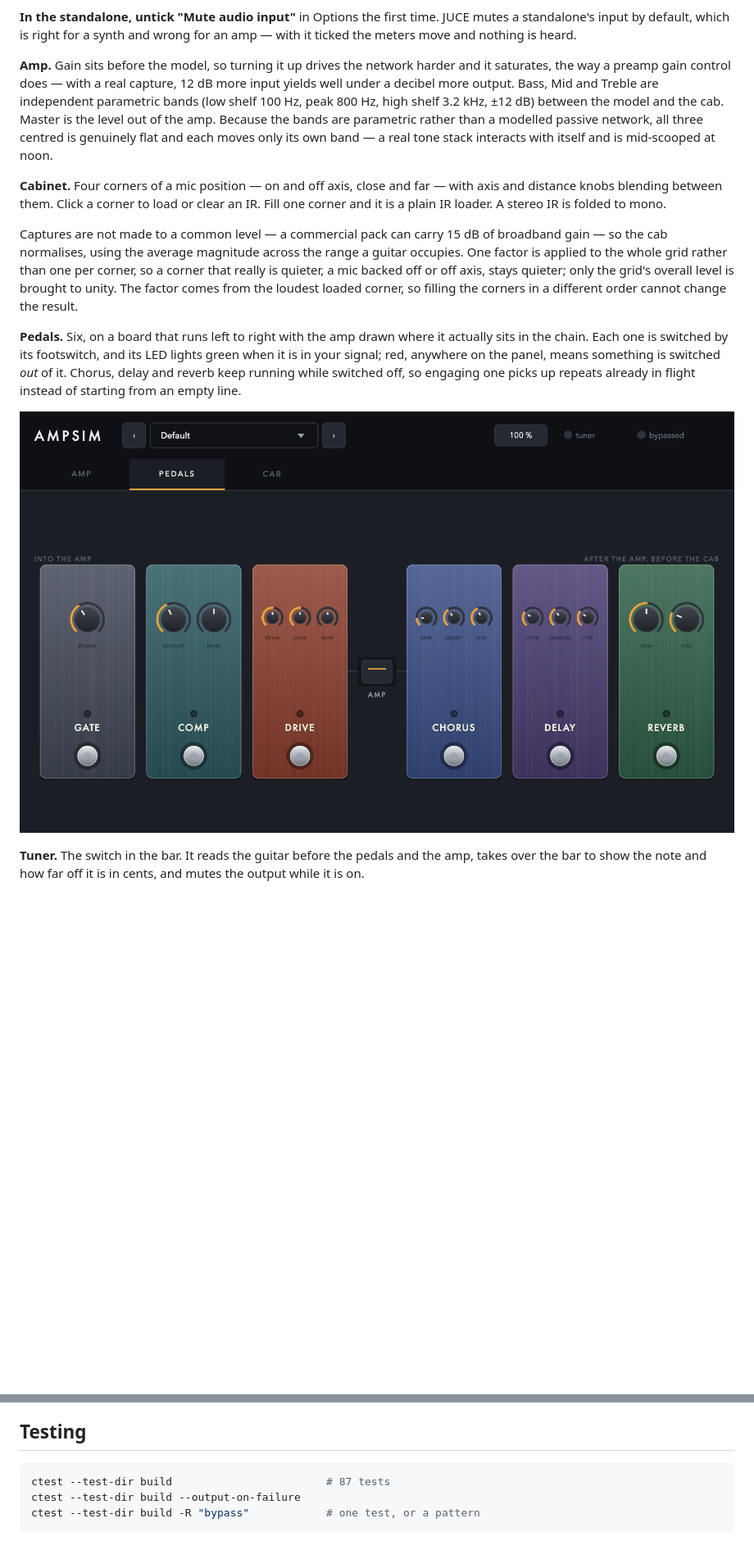
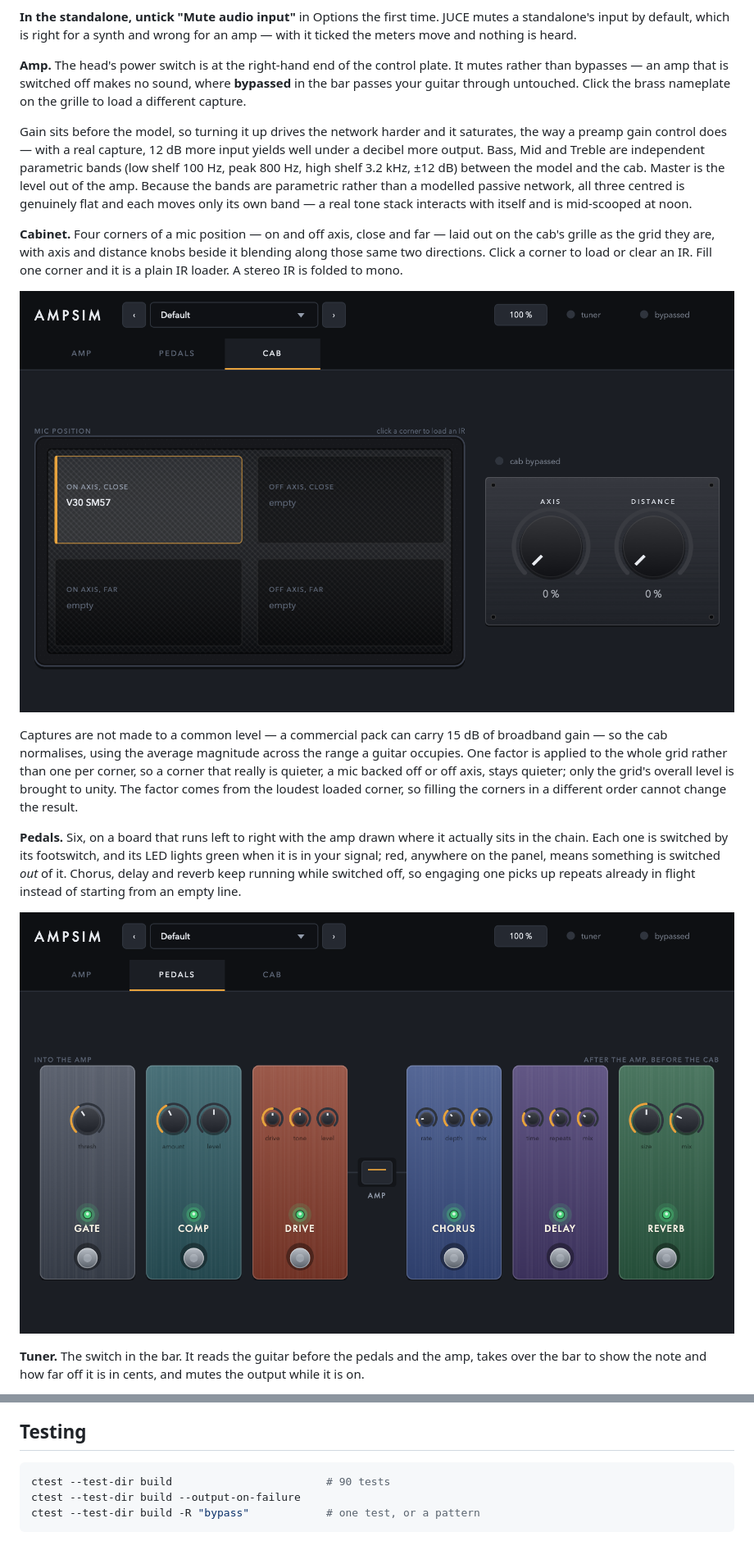
Before and after one commit to CatastrophicCoder/ampsim, a Markdown page: README.md, 2 parts joined by grey strips. Shown at 82% size. GitHub-like rendering; pictures changed too: docs/cab.png (added), docs/pedals.png; blank space fills up the shorter version.

````diff
--- a/README.md
+++ b/README.md
@@ -88,7 +88,11 @@ else over them at any time; the public NAM model libraries and any cabinet IR wo
 standalone's input by default, which is right for a synth and wrong for an amp — with it ticked the
 meters move and nothing is heard.
 
-**Amp.** Gain sits before the model, so turning it up drives the network harder and it saturates,
+**Amp.** The head's power switch is at the right-hand end of the control plate. It mutes rather
+than bypasses — an amp that is switched off makes no sound, where **bypassed** in the bar passes
+your guitar through untouched. Click the brass nameplate on the grille to load a different capture.
+
+Gain sits before the model, so turning it up drives the network harder and it saturates,
 the way a preamp gain control does — with a real capture, 12 dB more input yields well under a
 decibel more output. Bass, Mid and Treble are independent parametric bands (low shelf 100 Hz, peak
 800 Hz, high shelf 3.2 kHz, ±12 dB) between the model and the cab. Master is the level out of the
@@ -96,9 +100,12 @@ amp. Because the bands are parametric rather than a modelled passive network, al
 genuinely flat and each moves only its own band — a real tone stack interacts with itself and is
 mid-scooped at noon.
 
-**Cabinet.** Four corners of a mic position — on and off axis, close and far — with axis and
-distance knobs blending between them. Click a corner to load or clear an IR. Fill one corner and it
-is a plain IR loader. A stereo IR is folded to mono.
+**Cabinet.** Four corners of a mic position — on and off axis, close and far — laid out on the
+cab's grille as the grid they are, with axis and distance knobs beside it blending along those same
+two directions. Click a corner to load or clear an IR. Fill one corner and it is a plain IR loader.
+A stereo IR is folded to mono.
+
+![The cabinet](docs/cab.png)
 
 Captures are not made to a common level — a commercial pack can carry 15 dB of broadband gain — so
 the cab normalises, using the average magnitude across the range a guitar occupies. One factor is
@@ -143,7 +150,7 @@ engaged so that the figure never changes under the host.
 ## Testing
 
 ```sh
-ctest --test-dir build                        # 87 tests
+ctest --test-dir build                        # 90 tests
 ctest --test-dir build --output-on-failure
 ctest --test-dir build -R "bypass"            # one test, or a pattern
 ```
````
Also changed, not shown: CLAUDE.md (+15 -3 lines), docs/panel.png, 11 other files.
